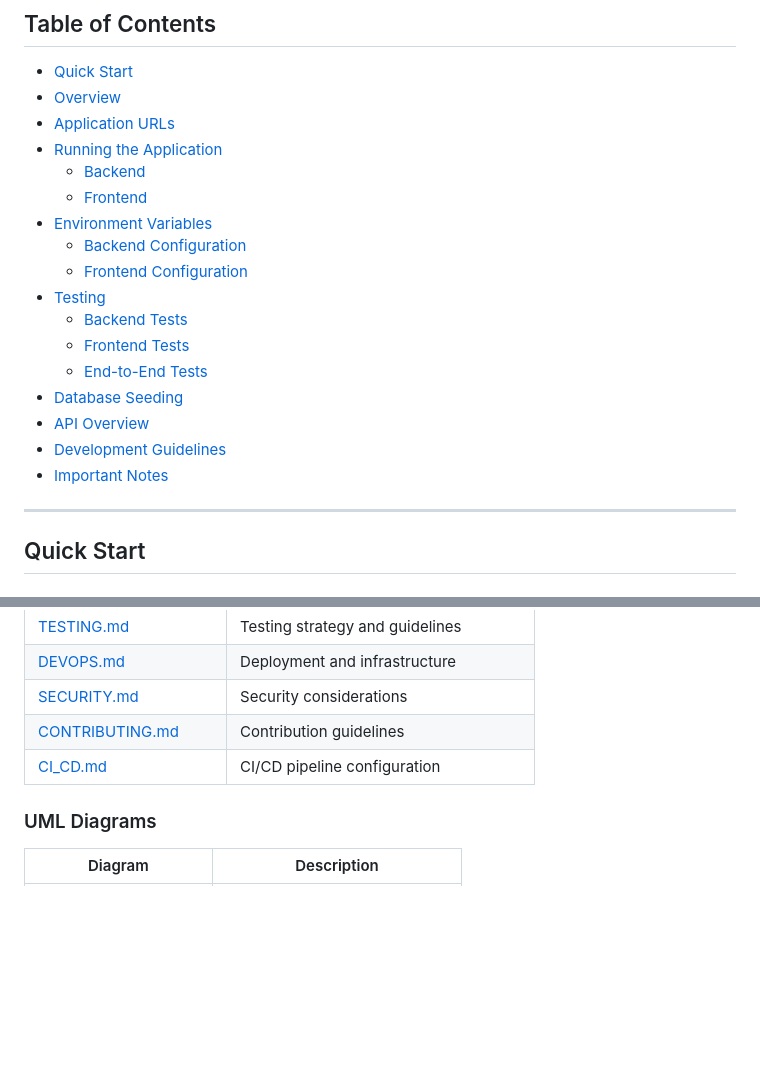
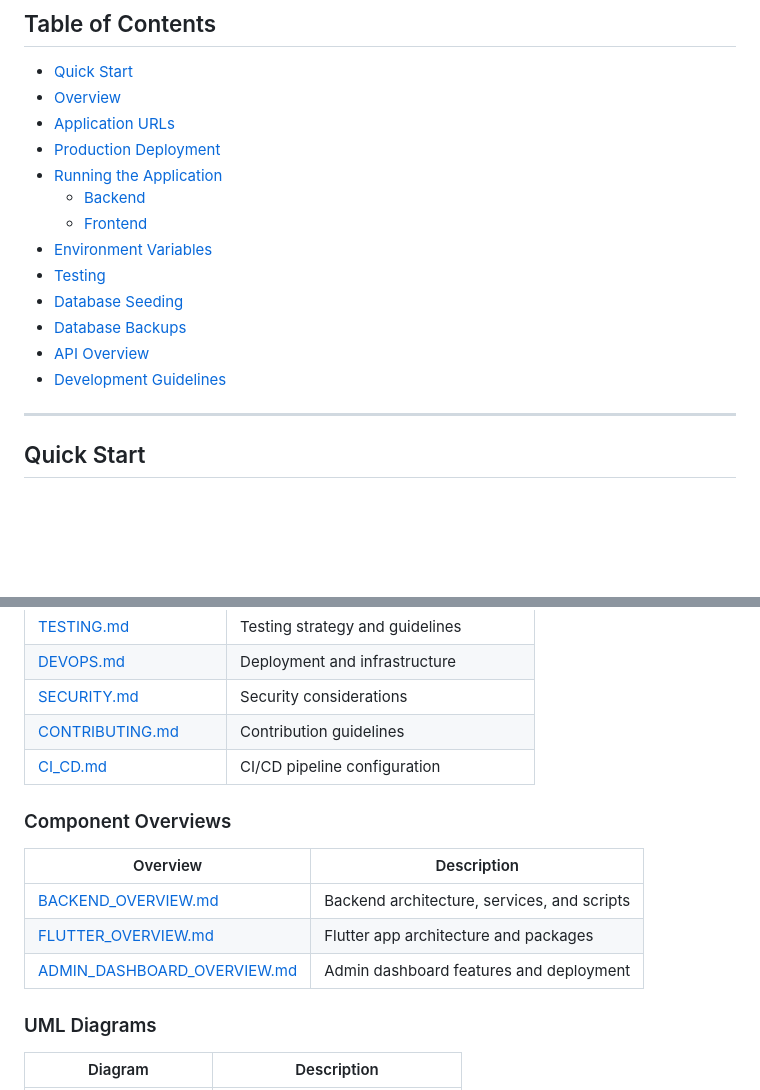
Before and after one commit to akshayks13/AI-Crop-Disease-Diagnosis-System, a Markdown page: README.md, 2 parts joined by grey strips. Drawn GitHub-style; blank space fills up the shorter version.

```diff
--- a/README.md
+++ b/README.md
@@ -8,20 +22,16 @@ An AI-powered agricultural solution that helps farmers diagnose crop diseases us
 - [Quick Start](#quick-start)
 - [Overview](#overview)
 - [Application URLs](#application-urls)
+- [Production Deployment](#production-deployment)
 - [Running the Application](#running-the-application)
   - [Backend](#backend)
   - [Frontend](#frontend)
 - [Environment Variables](#environment-variables)
-  - [Backend Configuration](#backend-configuration)
-  - [Frontend Configuration](#frontend-configuration)
 - [Testing](#testing)
-  - [Backend Tests](#backend-tests)
-  - [Frontend Tests](#frontend-tests)
-  - [End-to-End Tests](#end-to-end-tests)
 - [Database Seeding](#database-seeding)
+- [Database Backups](#database-backups)
 - [API Overview](#api-overview)
 - [Development Guidelines](#development-guidelines)
-- [Important Notes](#important-notes)
 
 ---
 
@@ -101,6 +112,13 @@ Based on our isolated latency benchmark (`tests/test_redis_latency.py`):
 | [CONTRIBUTING.md](docs/CONTRIBUTING.md) | Contribution guidelines |
 | [CI_CD.md](docs/CI_CD.md) | CI/CD pipeline configuration |
 
+### Component Overviews
+| Overview | Description |
+|----------|-------------|
+| [BACKEND_OVERVIEW.md](docs/overviews/BACKEND_OVERVIEW.md) | Backend architecture, services, and scripts |
+| [FLUTTER_OVERVIEW.md](docs/overviews/FLUTTER_OVERVIEW.md) | Flutter app architecture and packages |
+| [ADMIN_DASHBOARD_OVERVIEW.md](docs/overviews/ADMIN_DASHBOARD_OVERVIEW.md) | Admin dashboard features and deployment |
+
 ### UML Diagrams
 | Diagram | Description |
 |---------|-------------|
```
Also changed, not shown: other parts of README.md (+65 -28 lines).
